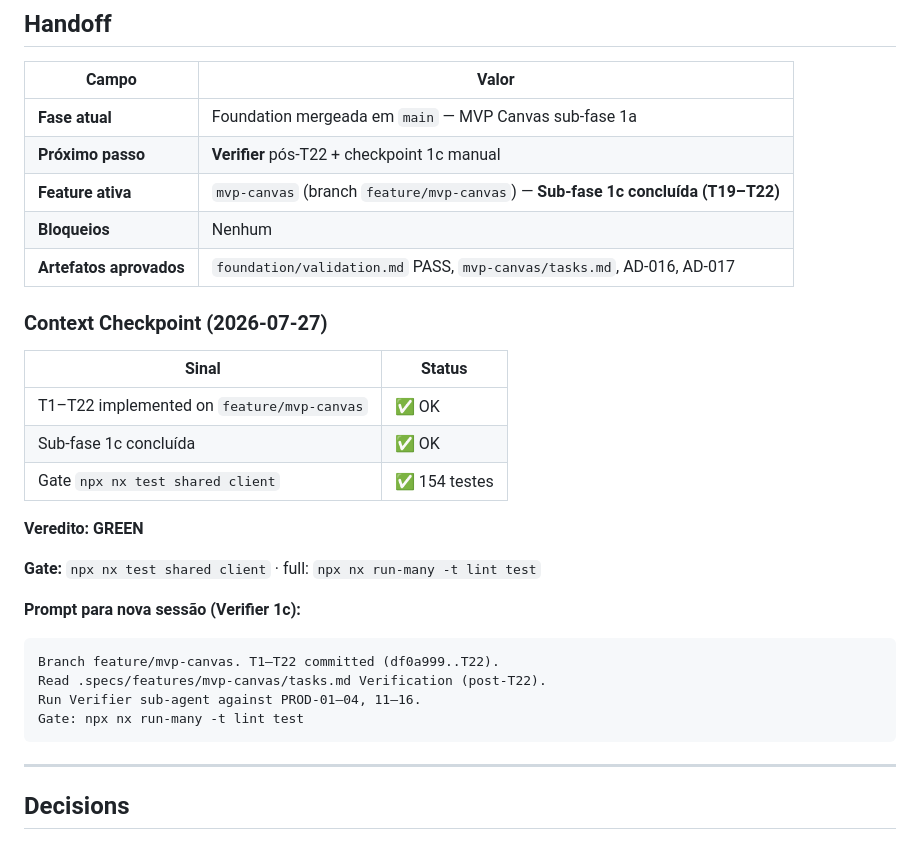
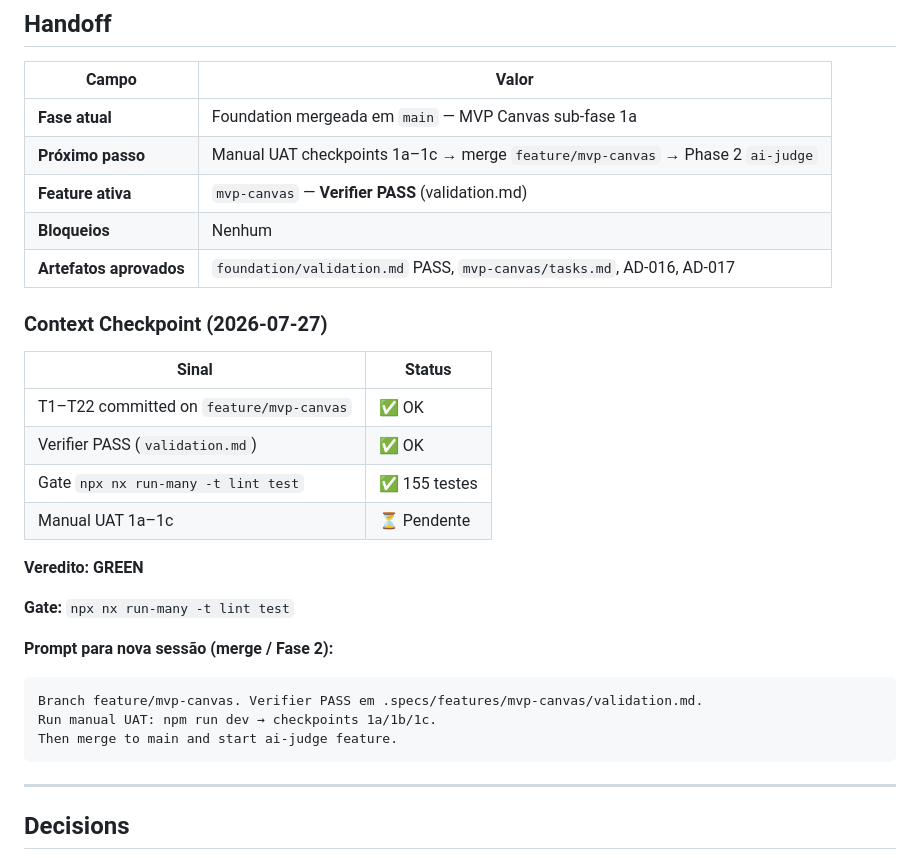
Before and after one commit to IEwerthonDev/system-design-quest, a Markdown page: .specs/STATE.md, the part around the change. Drawn GitHub-style.

````diff
--- a/.specs/STATE.md
+++ b/.specs/STATE.md
@@ -23,8 +23,8 @@ Jogo educativo no browser para aprender System Design desenhando arquiteturas 3D
 | Campo | Valor |
 | ----- | ----- |
 | **Fase atual** | Foundation mergeada em `main` — MVP Canvas sub-fase 1a |
-| **Próximo passo** | **Verifier** pós-T22 + checkpoint 1c manual |
-| **Feature ativa** | `mvp-canvas` (branch `feature/mvp-canvas`) — **Sub-fase 1c concluída (T19–T22)** |
+| **Próximo passo** | Manual UAT checkpoints 1a–1c → merge `feature/mvp-canvas` → Phase 2 `ai-judge` |
+| **Feature ativa** | `mvp-canvas` — **Verifier PASS** (validation.md) |
 | **Bloqueios** | Nenhum |
 | **Artefatos aprovados** | `foundation/validation.md` PASS, `mvp-canvas/tasks.md`, AD-016, AD-017 |
 
@@ -32,20 +32,20 @@ Jogo educativo no browser para aprender System Design desenhando arquiteturas 3D
 
 | Sinal | Status |
 | ----- | ------ |
-| T1–T22 implemented on `feature/mvp-canvas` | ✅ OK |
-| Sub-fase 1c concluída | ✅ OK |
-| Gate `npx nx test shared client` | ✅ 154 testes |
+| T1–T22 committed on `feature/mvp-canvas` | ✅ OK |
+| Verifier PASS (`validation.md`) | ✅ OK |
+| Gate `npx nx run-many -t lint test` | ✅ 155 testes |
+| Manual UAT 1a–1c | ⏳ Pendente |
 
 **Veredito:** **GREEN**
 
-**Gate:** `npx nx test shared client` · full: `npx nx run-many -t lint test`
+**Gate:** `npx nx run-many -t lint test`
 
-**Prompt para nova sessão (Verifier 1c):**
+**Prompt para nova sessão (merge / Fase 2):**
 ```
-Branch feature/mvp-canvas. T1–T22 committed (df0a999..T22).
-Read .specs/features/mvp-canvas/tasks.md Verification (post-T22).
-Run Verifier sub-agent against PROD-01–04, 11–16.
-Gate: npx nx run-many -t lint test
+Branch feature/mvp-canvas. Verifier PASS em .specs/features/mvp-canvas/validation.md.
+Run manual UAT: npm run dev → checkpoints 1a/1b/1c.
+Then merge to main and start ai-judge feature.
 ```
 
 ---
````
Also changed, not shown: 2 other files.
